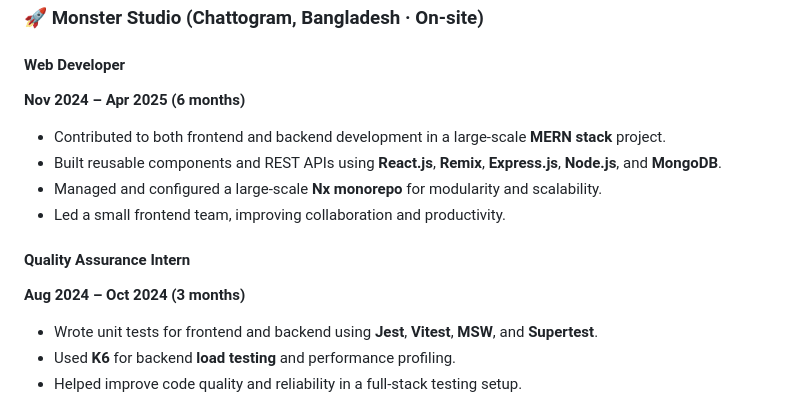
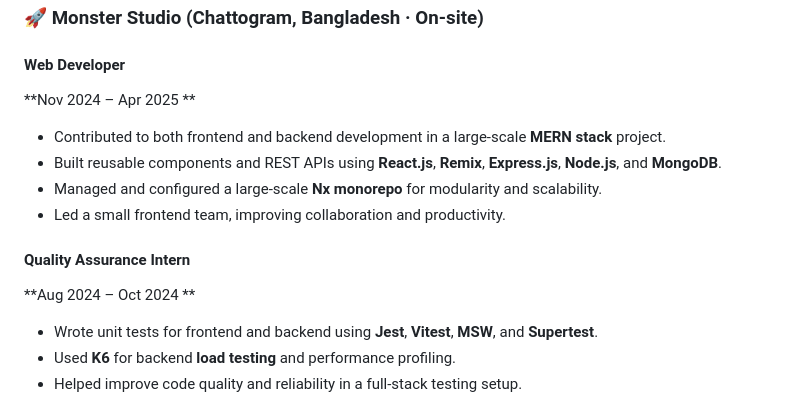
Before and after one commit to shahadathhs/shahadathhs, a Markdown page: README.md, the part around the change. GitHub-like rendering.

```diff
--- a/README.md
+++ b/README.md
@@ -100,14 +100,14 @@ I’m a backend developer passionate about building scalable, efficient, and sec
 ### 🚀 Monster Studio (Chattogram, Bangladesh · On-site)
 
 #### Web Developer
-**Nov 2024 – Apr 2025 (6 months)**
+**Nov 2024 – Apr 2025 **
 - Contributed to both frontend and backend development in a large-scale **MERN stack** project.
 - Built reusable components and REST APIs using **React.js**, **Remix**, **Express.js**, **Node.js**, and **MongoDB**.
 - Managed and configured a large-scale **Nx monorepo** for modularity and scalability.
 - Led a small frontend team, improving collaboration and productivity.
 
 #### Quality Assurance Intern
-**Aug 2024 – Oct 2024 (3 months)**
+**Aug 2024 – Oct 2024 **
 - Wrote unit tests for frontend and backend using **Jest**, **Vitest**, **MSW**, and **Supertest**.
 - Used **K6** for backend **load testing** and performance profiling.
 - Helped improve code quality and reliability in a full-stack testing setup.
```
